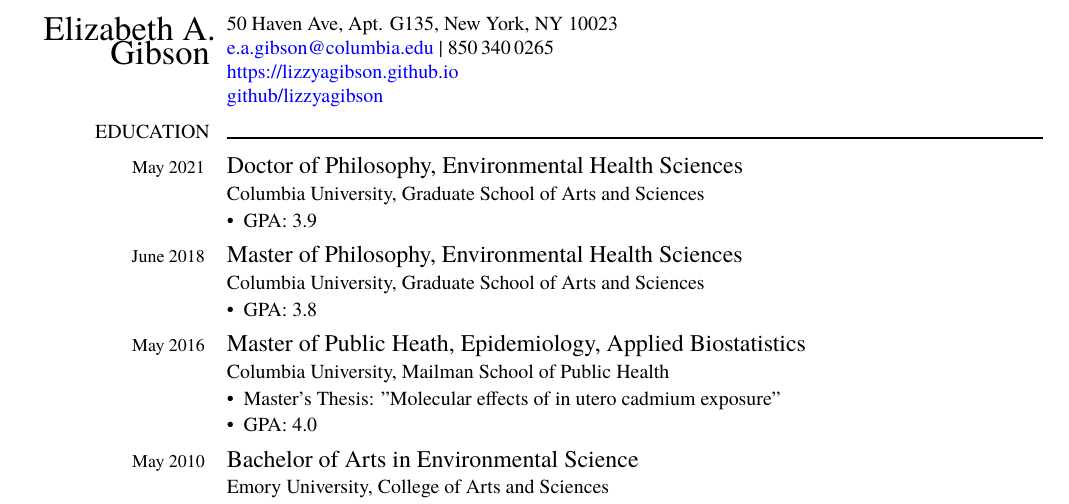
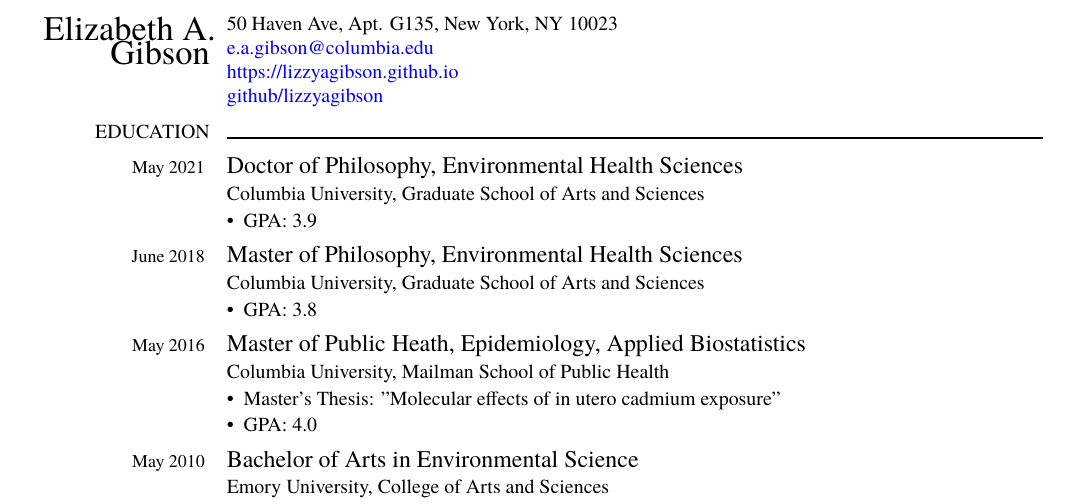
Before and after one commit to lizzyagibson/lizzyagibson.github.io, a LaTeX CV (CV/main_gibson.tex): part of page 1 of 4, cut so that both start at the same text. Compiled offline with XeLaTeX; a missing font is replaced by an installed copy or a similar font.

Commit message:
Update CV.

```diff
--- a/CV/main_gibson.tex
+++ b/CV/main_gibson.tex
@@ -258,7 +258,7 @@
 
     % email address
     {
-       \href{mailto:e.a.gibson@columbia.edu}{e.a.gibson@columbia.edu} | 850\,340\,0265 \\
+       \href{mailto:e.a.gibson@columbia.edu}{e.a.gibson@columbia.edu} \\
        \href{https://lizzyagibson.github.io/index.html}{https://lizzyagibson.github.io} \\
        \href{https://github.com/lizzyagibson}{github/lizzyagibson}
         }
```
Also changed, not shown: CV/main_gibson.pdf, 1 other file.
